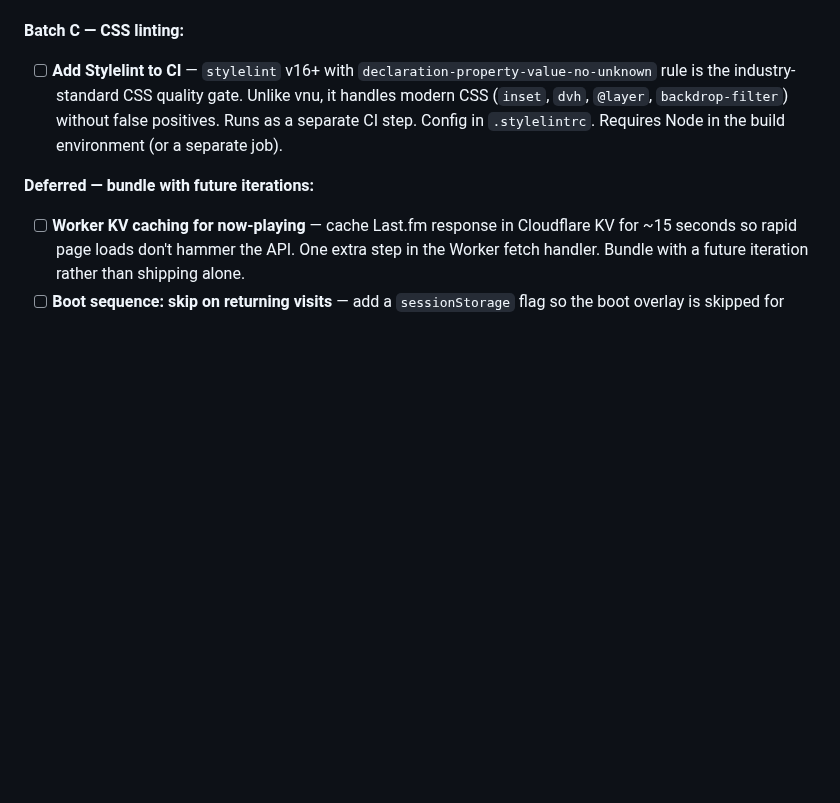
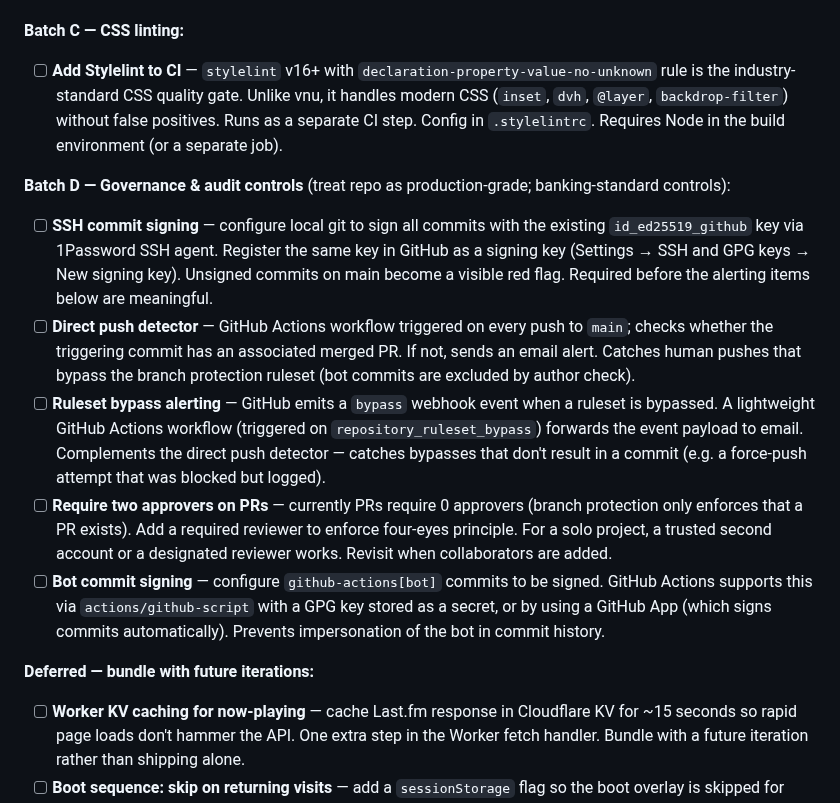
Before and after one commit to nicholas-sheehan/personal-website, a Markdown page: docs/roadmap.md, the part around the change. Drawn GitHub-style; blank space fills up the shorter version.

Commit message:
docs: add Batch D governance & audit controls to roadmap
Co-Authored-By: Claude Sonnet 4.6 <noreply@anthropic.com>

```diff
--- a/docs/roadmap.md
+++ b/docs/roadmap.md
@@ -197,6 +197,13 @@ Theatrical data experience. The biggest lift — requires a dedicated design ses
 **Batch C — CSS linting:**
 - [ ] **Add Stylelint to CI** — `stylelint` v16+ with `declaration-property-value-no-unknown` rule is the industry-standard CSS quality gate. Unlike vnu, it handles modern CSS (`inset`, `dvh`, `@layer`, `backdrop-filter`) without false positives. Runs as a separate CI step. Config in `.stylelintrc`. Requires Node in the build environment (or a separate job).
 
+**Batch D — Governance & audit controls** (treat repo as production-grade; banking-standard controls):
+- [ ] **SSH commit signing** — configure local git to sign all commits with the existing `id_ed25519_github` key via 1Password SSH agent. Register the same key in GitHub as a signing key (Settings → SSH and GPG keys → New signing key). Unsigned commits on main become a visible red flag. Required before the alerting items below are meaningful.
+- [ ] **Direct push detector** — GitHub Actions workflow triggered on every push to `main`; checks whether the triggering commit has an associated merged PR. If not, sends an email alert. Catches human pushes that bypass the branch protection ruleset (bot commits are excluded by author check).
+- [ ] **Ruleset bypass alerting** — GitHub emits a `bypass` webhook event when a ruleset is bypassed. A lightweight GitHub Actions workflow (triggered on `repository_ruleset_bypass`) forwards the event payload to email. Complements the direct push detector — catches bypasses that don't result in a commit (e.g. a force-push attempt that was blocked but logged).
+- [ ] **Require two approvers on PRs** — currently PRs require 0 approvers (branch protection only enforces that a PR exists). Add a required reviewer to enforce four-eyes principle. For a solo project, a trusted second account or a designated reviewer works. Revisit when collaborators are added.
+- [ ] **Bot commit signing** — configure `github-actions[bot]` commits to be signed. GitHub Actions supports this via `actions/github-script` with a GPG key stored as a secret, or by using a GitHub App (which signs commits automatically). Prevents impersonation of the bot in commit history.
+
 **Deferred — bundle with future iterations:**
 - [ ] **Worker KV caching for now-playing** — cache Last.fm response in Cloudflare KV for ~15 seconds so rapid page loads don't hammer the API. One extra step in the Worker fetch handler. Bundle with a future iteration rather than shipping alone.
 - [ ] **Boot sequence: skip on returning visits** — add a `sessionStorage` flag so the boot overlay is skipped for returning visitors; reduces artificial LCP delay from ~2.4–3.2s to near-zero on repeat loads. Bundle with iteration 15.
```
